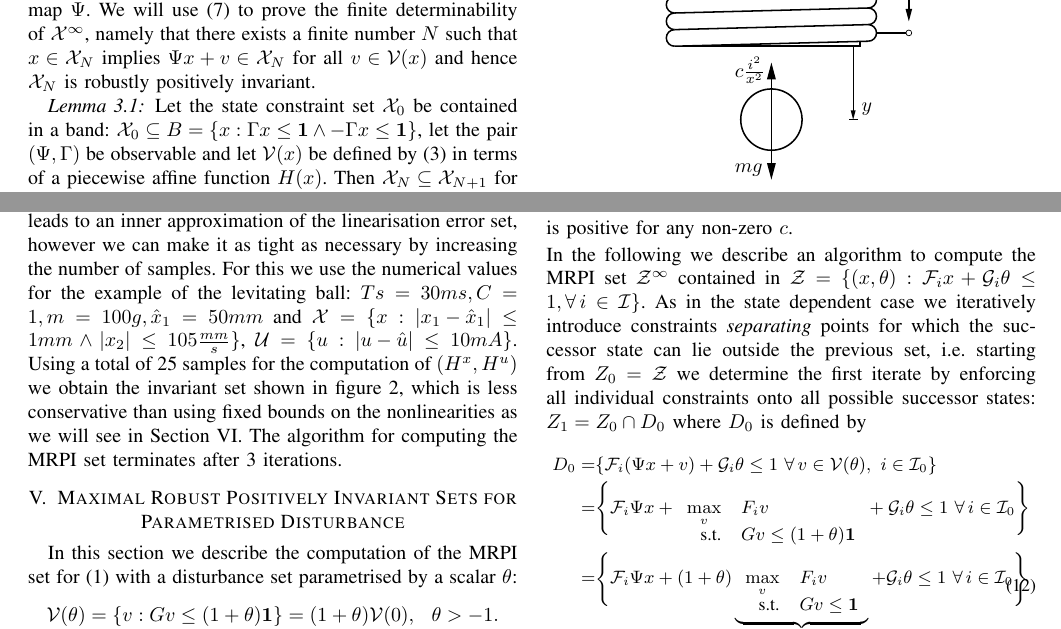
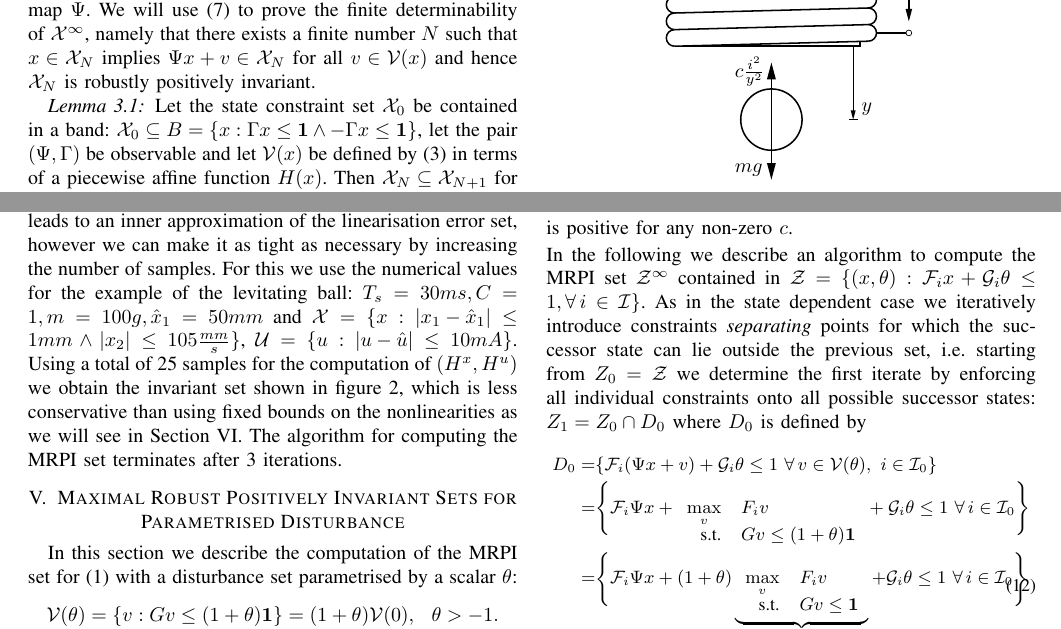
Before and after one commit to worc4021/CDCPaper, a LaTeX paper (draft.tex): two parts of pages 3 and 4 of 7, joined at a grey line, cut so that both start at the same text. Compiled offline with pdfLaTeX.

Commit message:
Not sure.

```diff
--- a/draft.tex
+++ b/draft.tex
@@ -391,7 +391,7 @@ example.
 \centering
 \begin{overpic}[scale=0.75]{levitatingBall}
 \put(30,5){$m g$}
-\put(30,41){$c\frac{i^2}{x^2}$}
+\put(30,41){$c\frac{i^2}{y^2}$}
 \put(78,28){$y$}
 \put(90,89){$i$}
 \end{overpic}
@@ -511,7 +511,7 @@ expressions defining $(H^x_k,H^u_k)$ pointwise.
 This leads to an inner approximation of the linearisation error set, however we can make it as tight as necessary
 by increasing the number of samples.
 For this we use the numerical values for the example of the
-levitating ball: $Ts=30ms, C=1, m=100g, \hat x_1 = 50mm$ and $\mathcal X=\{x:
+levitating ball: $T_s=30ms, C=1, m=100g, \hat x_1 = 50mm$ and $\mathcal X=\{x:
 \abs{x_1- \hat x_1}\leq 1mm\wedge \abs{x_2}\leq 105\frac{mm}{s}\}$, $\mathcal U=\{u:\abs{ u-\hat u}\leq10mA\}$.
 Using a total of 25 samples for the computation of $(H^x,H^u)$ we obtain the invariant set shown in figure~\ref{fig:MRPI:set:levitating:ball},
 which is less conservative than using fixed bounds on the
```
